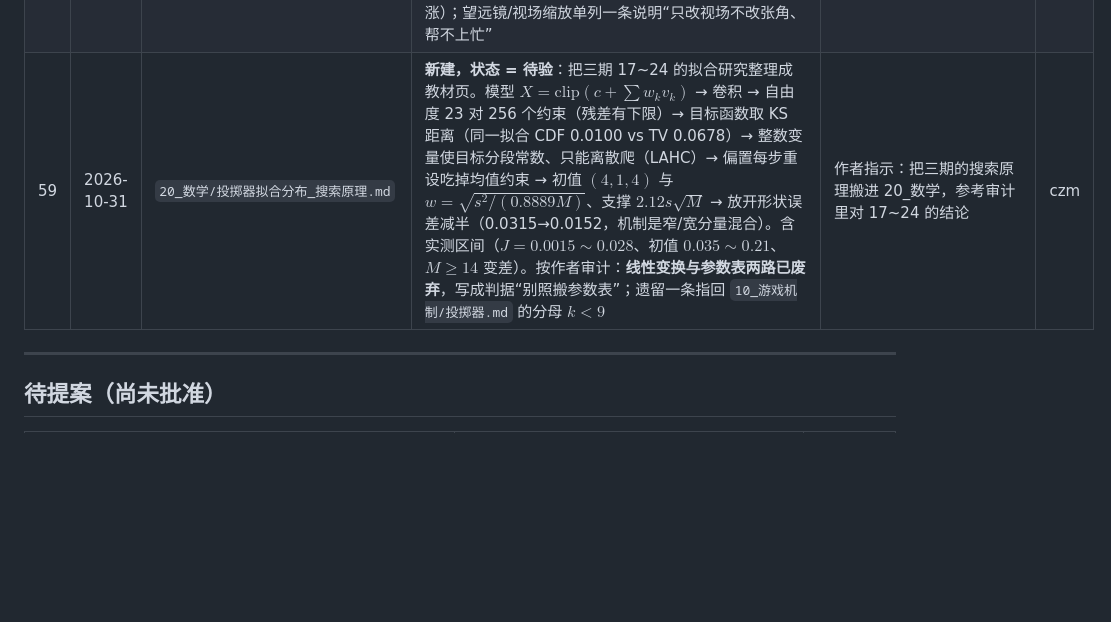
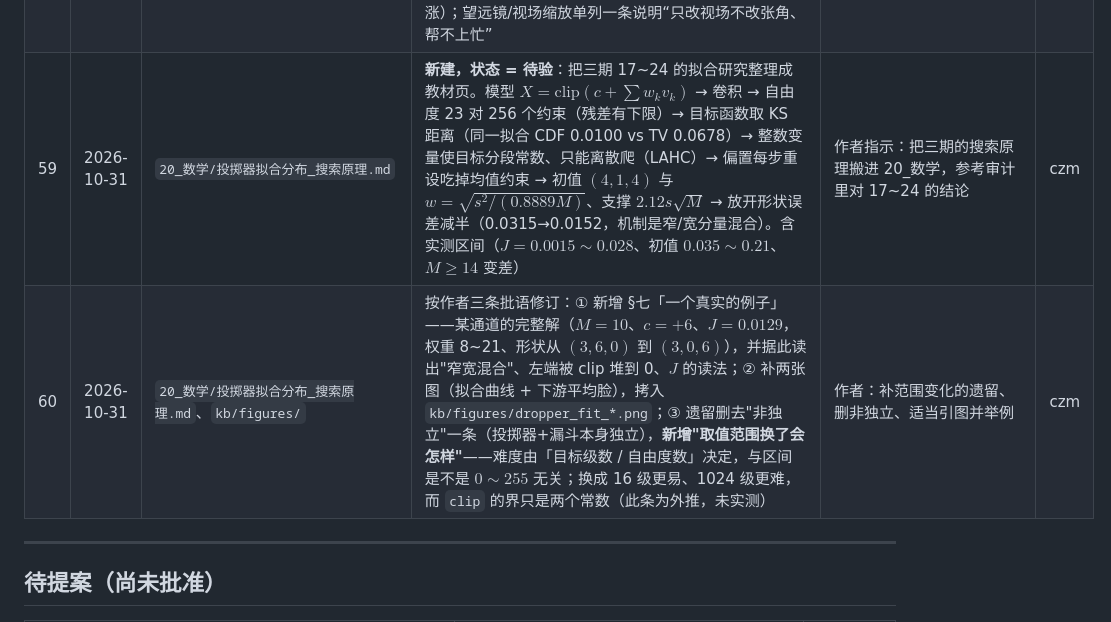
Before and after one commit to CZMfromFenway/redstone_nn, a Markdown page: kb/00_入口/更新记录.md, the part around the change. Drawn GitHub-style; blank space fills up the shorter version.

```diff
--- a/kb/00_入口/更新记录.md
+++ b/kb/00_入口/更新记录.md
@@ -63,7 +63,8 @@
 | 56 | 2026-10-31 | `20_数学/单色屏灰度_顺序抖动.md`、`kb/figures/` | **补上六张配图**（作者建议「把当时的图都拿过来」）：$n=3$ 断层对照、各方块 16 级 ramp、同一头像 $n=4/8/16$、真实材质四组、单格放大、远视模糊梯度。原图从 `results/` 拷入 `kb/figures/` 并按用途重命名；三张超宽的（4656px）缩到 1600px，最大的材质渲染转 jpg（3.7 MB → 345 KB），figures 合计 1.79 MB | 作者建议 | czm |
 | 57 | 2026-10-31 | `20_数学/单色屏灰度_顺序抖动.md` | **作者批语三条**：① 图序调整——ramp 提前到 §一（先看图案再看约束），faces 留 §二，$n$ 对照留 §五；② **把“级精度”与“平滑度”拆开**：级精度 $n{=}4$ 封顶，但 $n{=}16$ 远看明显更平滑，原文“$n{=}16$ 收益接近零”是错的，§五加对照表、§八优先级改成“换高反差方块 > 做到 $n{=}16$（买平滑度）> 接受低对比”；③ §七加「这个距离是可以调的」一小节 | 作者：图序有问题；$n{=}16$ 明显更平滑；目视距离有手段可调 | czm |
 | 58 | 2026-10-31 | `20_数学/单色屏灰度_顺序抖动.md` | **定稿**（状态 → 定案）。作者补：① §四 加一条实践警告——“一盏灯一个像素”往往做不到，简单办法是 **2×2 盏灯表示一个像素**（线性翻倍、灯数 ×4）；agent 补一句“若 4 盏同开同关则级精度不变，要提精度才需独立控制”；② §七 表格里的“提高渲染距离”改为单独一行 **用模组拉远渲染距离**，代价写明**吃性能**（要渲染的区块成倍涨）；望远镜/视场缩放单列一条说明“只改视场不改张角、帮不上忙” | 作者：「模组指的是能拉远渲染距离的，代价是性能」；可定案 | czm |
-| 59 | 2026-10-31 | `20_数学/投掷器拟合分布_搜索原理.md` | **新建，状态 = 待验**：把三期 17~24 的拟合研究整理成教材页。模型 $X=\mathrm{clip}(c+\sum w_kv_k)$ → 卷积 → 自由度 23 对 256 个约束（残差有下限）→ 目标函数取 KS 距离（同一拟合 CDF 0.0100 vs TV 0.0678）→ 整数变量使目标分段常数、只能离散爬（LAHC）→ 偏置每步重设吃掉均值约束 → 初值 $(4,1,4)$ 与 $w=\sqrt{s^2/(0.8889M)}$、支撑 $2.12s\sqrt M$ → 放开形状误差减半（0.0315→0.0152，机制是窄/宽分量混合）。含实测区间（$J=0.0015\sim0.028$、初值 $0.035\sim0.21$、$M\ge14$ 变差）。按作者审计：**线性变换与参数表两路已废弃**，写成判据“别照搬参数表”；遗留一条指回 `10_游戏机制/投掷器.md` 的分母 $k<9$ | 作者指示：把三期的搜索原理搬进 20_数学，参考审计里对 17~24 的结论 | czm |
+| 59 | 2026-10-31 | `20_数学/投掷器拟合分布_搜索原理.md` | **新建，状态 = 待验**：把三期 17~24 的拟合研究整理成教材页。模型 $X=\mathrm{clip}(c+\sum w_kv_k)$ → 卷积 → 自由度 23 对 256 个约束（残差有下限）→ 目标函数取 KS 距离（同一拟合 CDF 0.0100 vs TV 0.0678）→ 整数变量使目标分段常数、只能离散爬（LAHC）→ 偏置每步重设吃掉均值约束 → 初值 $(4,1,4)$ 与 $w=\sqrt{s^2/(0.8889M)}$、支撑 $2.12s\sqrt M$ → 放开形状误差减半（0.0315→0.0152，机制是窄/宽分量混合）。含实测区间（$J=0.0015\sim0.028$、初值 $0.035\sim0.21$、$M\ge14$ 变差） | 作者指示：把三期的搜索原理搬进 20_数学，参考审计里对 17~24 的结论 | czm |
+| 60 | 2026-10-31 | `20_数学/投掷器拟合分布_搜索原理.md`、`kb/figures/` | 按作者三条批语修订：① 新增 §七「一个真实的例子」——某通道的完整解（$M{=}10$、$c{=}+6$、$J{=}0.0129$，权重 8~21、形状从 $(3,6,0)$ 到 $(3,0,6)$），并据此读出"窄宽混合"、左端被 clip 堆到 0、$J$ 的读法；② 补两张图（拟合曲线 + 下游平均脸），拷入 `kb/figures/dropper_fit_*.png`；③ 遗留删去"非独立"一条（投掷器+漏斗本身独立），**新增"取值范围换了会怎样"**——难度由「目标级数 / 自由度数」决定，与区间是不是 $0\sim255$ 无关；换成 16 级更易、1024 级更难，而 `clip` 的界只是两个常数（此条为外推，未实测） | 作者：补范围变化的遗留、删非独立、适当引图并举例 | czm |
 
 ---
 
```
Also changed, not shown: kb/20_数学/投掷器拟合分布_搜索原理.md (+48 -2 lines), kb/figures/dropper_fit_faces.png (added), kb/figures/dropper_fit_shape.png (added).
